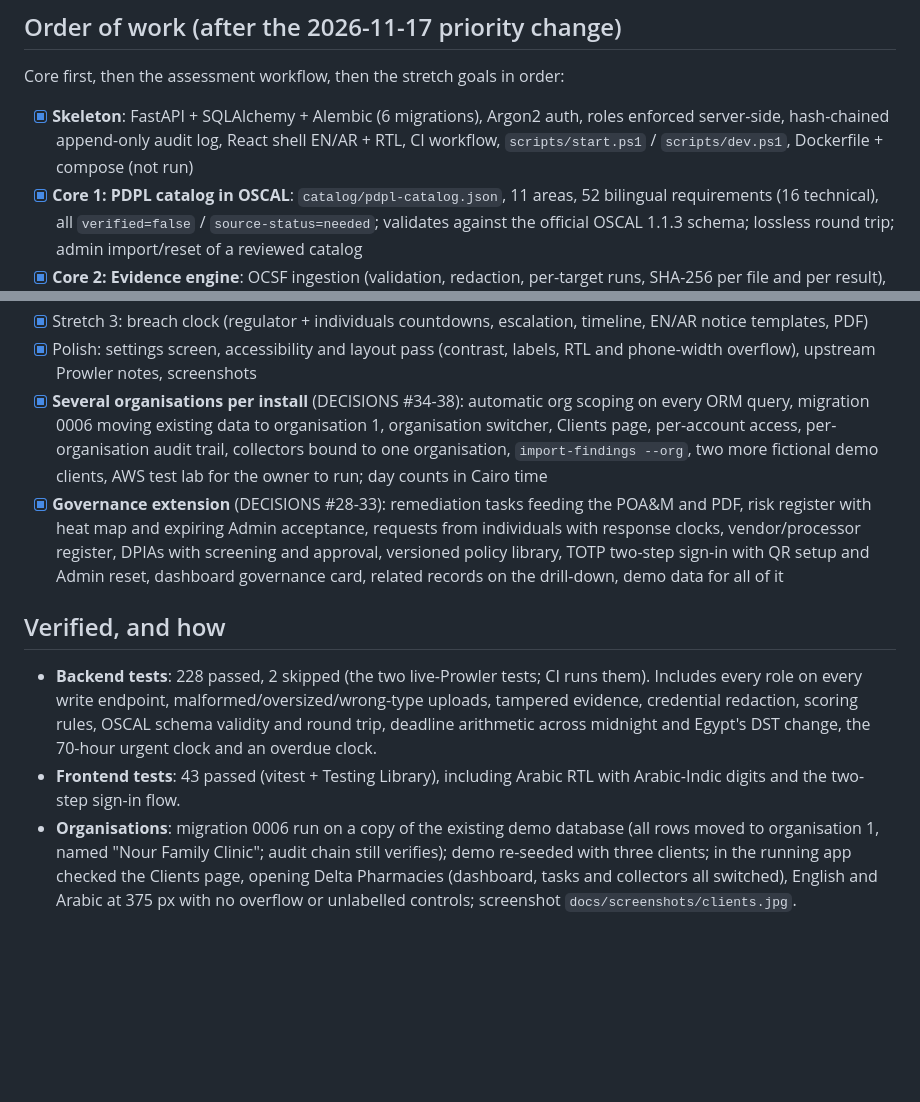
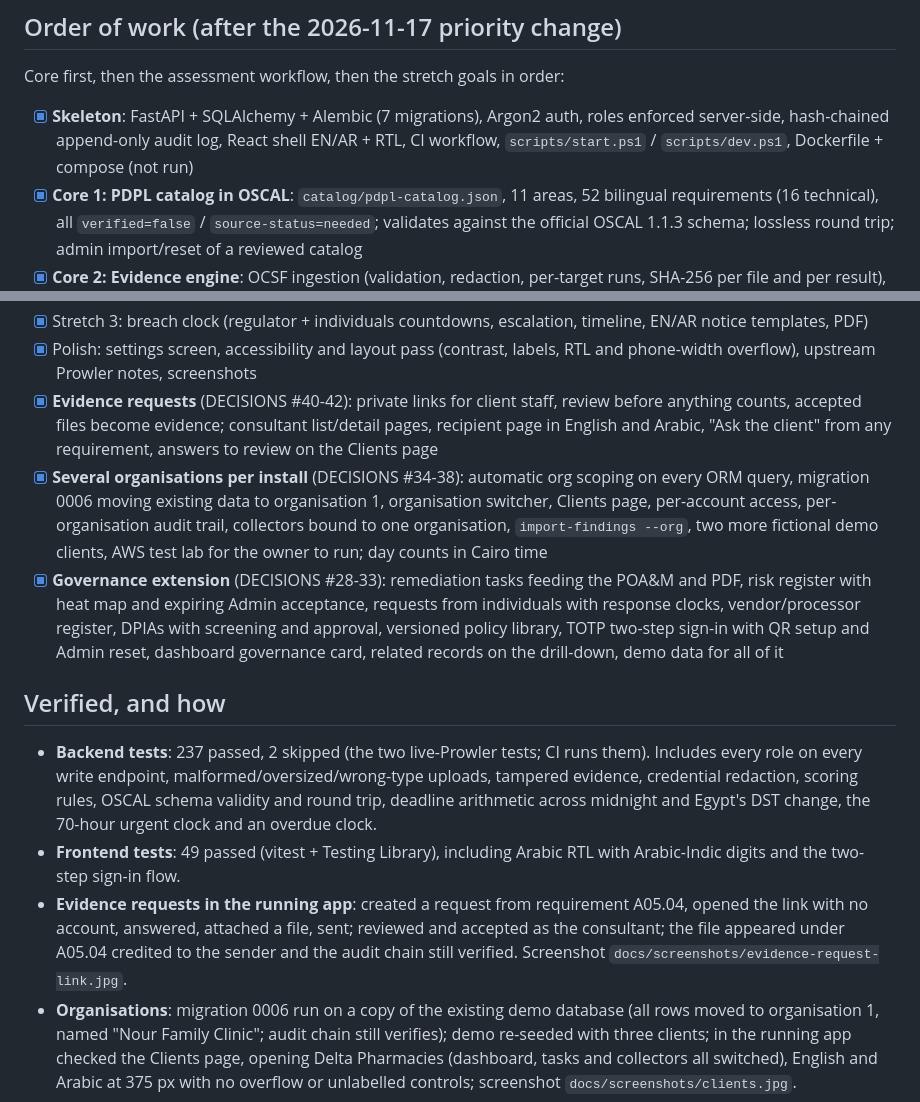
Before and after one commit to lumidren/Sijill-, a Markdown page: docs/PROGRESS.md, 2 parts joined by grey strips. Drawn GitHub-style; blank space fills up the shorter version.

```diff
--- a/docs/PROGRESS.md
+++ b/docs/PROGRESS.md
@@ -6,7 +6,7 @@ Resume here after a context reset: read this file and `git log --oneline`, then
 
 Core first, then the assessment workflow, then the stretch goals in order:
 
-- [x] **Skeleton**: FastAPI + SQLAlchemy + Alembic (6 migrations), Argon2 auth, roles enforced server-side, hash-chained append-only audit log, React shell EN/AR + RTL, CI workflow, `scripts/start.ps1` / `scripts/dev.ps1`, Dockerfile + compose (not run)
+- [x] **Skeleton**: FastAPI + SQLAlchemy + Alembic (7 migrations), Argon2 auth, roles enforced server-side, hash-chained append-only audit log, React shell EN/AR + RTL, CI workflow, `scripts/start.ps1` / `scripts/dev.ps1`, Dockerfile + compose (not run)
 - [x] **Core 1: PDPL catalog in OSCAL**: `catalog/pdpl-catalog.json`, 11 areas, 52 bilingual requirements (16 technical), all `verified=false` / `source-status=needed`; validates against the official OSCAL 1.1.3 schema; lossless round trip; admin import/reset of a reviewed catalog
 - [x] **Core 2: Evidence engine**: OCSF ingestion (validation, redaction, per-target runs, SHA-256 per file and per result), Prowler framework file (129 AWS checks), Linux mapping (12 checks), inbox + Prowler subprocess adapters, APScheduler collection, read-only Linux collector
 - [x] **Core 3: Scoring, run history, regression detection, score-over-time dashboard**, with the automated / self-attested / not-assessed split and drill-down to each failing resource
@@ -17,13 +17,15 @@ Core first, then the assessment workflow, then the stretch goals in order:
 - [x] Stretch 2: applicability screener, licensing questionnaire ("likely required"), obligations tracker, renewal reminders, dashboard deadlines
 - [x] Stretch 3: breach clock (regulator + individuals countdowns, escalation, timeline, EN/AR notice templates, PDF)
 - [x] Polish: settings screen, accessibility and layout pass (contrast, labels, RTL and phone-width overflow), upstream Prowler notes, screenshots
+- [x] **Evidence requests** (DECISIONS #40-42): private links for client staff, review before anything counts, accepted files become evidence; consultant list/detail pages, recipient page in English and Arabic, "Ask the client" from any requirement, answers to review on the Clients page
 - [x] **Several organisations per install** (DECISIONS #34-38): automatic org scoping on every ORM query, migration 0006 moving existing data to organisation 1, organisation switcher, Clients page, per-account access, per-organisation audit trail, collectors bound to one organisation, `import-findings --org`, two more fictional demo clients, AWS test lab for the owner to run; day counts in Cairo time
 - [x] **Governance extension** (DECISIONS #28-33): remediation tasks feeding the POA&M and PDF, risk register with heat map and expiring Admin acceptance, requests from individuals with response clocks, vendor/processor register, DPIAs with screening and approval, versioned policy library, TOTP two-step sign-in with QR setup and Admin reset, dashboard governance card, related records on the drill-down, demo data for all of it
 
 ## Verified, and how
 
-- **Backend tests**: 228 passed, 2 skipped (the two live-Prowler tests; CI runs them). Includes every role on every write endpoint, malformed/oversized/wrong-type uploads, tampered evidence, credential redaction, scoring rules, OSCAL schema validity and round trip, deadline arithmetic across midnight and Egypt's DST change, the 70-hour urgent clock and an overdue clock.
-- **Frontend tests**: 43 passed (vitest + Testing Library), including Arabic RTL with Arabic-Indic digits and the two-step sign-in flow.
+- **Backend tests**: 237 passed, 2 skipped (the two live-Prowler tests; CI runs them). Includes every role on every write endpoint, malformed/oversized/wrong-type uploads, tampered evidence, credential redaction, scoring rules, OSCAL schema validity and round trip, deadline arithmetic across midnight and Egypt's DST change, the 70-hour urgent clock and an overdue clock.
+- **Frontend tests**: 49 passed (vitest + Testing Library), including Arabic RTL with Arabic-Indic digits and the two-step sign-in flow.
+- **Evidence requests in the running app**: created a request from requirement A05.04, opened the link with no account, answered, attached a file, sent; reviewed and accepted as the consultant; the file appeared under A05.04 credited to the sender and the audit chain still verified. Screenshot `docs/screenshots/evidence-request-link.jpg`.
 - **Organisations**: migration 0006 run on a copy of the existing demo database (all rows moved to organisation 1, named "Nour Family Clinic"; audit chain still verifies); demo re-seeded with three clients; in the running app checked the Clients page, opening Delta Pharmacies (dashboard, tasks and collectors all switched), English and Arabic at 375 px with no overflow or unlabelled controls; screenshot `docs/screenshots/clients.jpg`.
 - **Governance in the running app**: migrated a fresh database, seeded the demo, and checked the dashboard card, risk register, requests, DPIAs and vendors (Arabic) in the built-in browser; screenshots in `docs/screenshots/`.
 - **In the running app** (built-in browser, screenshots in `docs/screenshots/`): dashboard EN + AR, requirement drill-down, run comparison with regressions, assessment answering (saved an answer and saw the new status), register, obligations and licensing, breach clock (desktop and 375 px), reports, Arabic PDF in the browser's PDF viewer.
```
Also changed, not shown: README.md (+5 -2 lines), docs/DECISIONS.md (+3 -0 lines), docs/screenshots/evidence-request-link.jpg (added).
